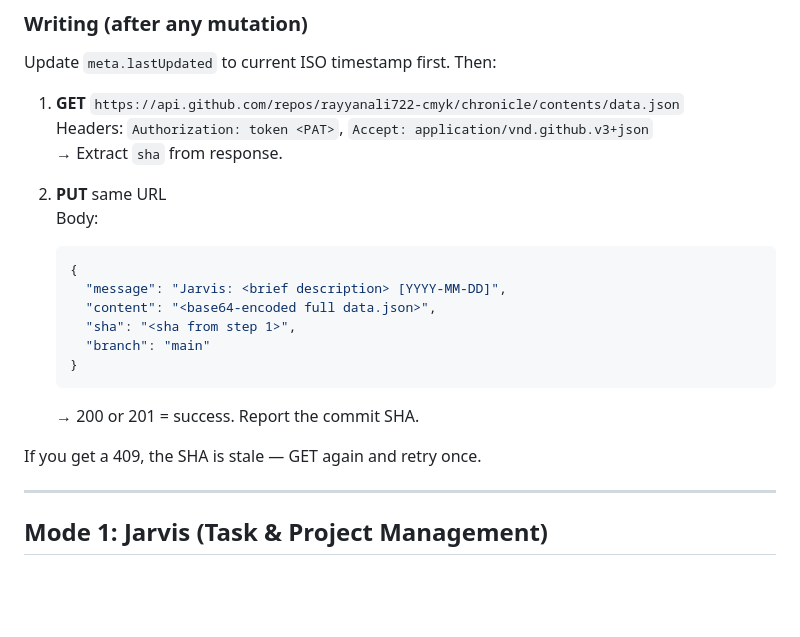
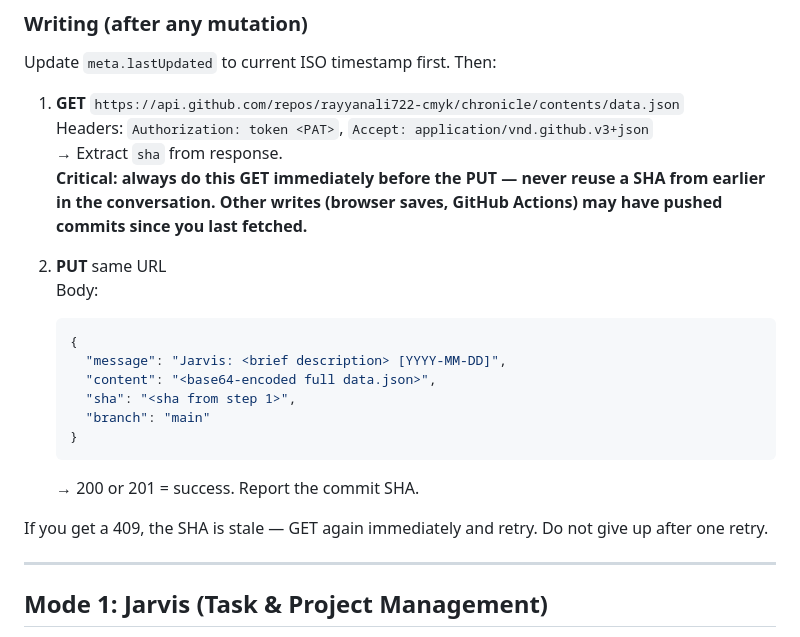
Before and after one commit to rayyanali722-cmyk/chronicle, a Markdown page: CHRONICLE_SYSTEM_PROMPT.md, the part around the change. Rendered like a GitHub page; blank space fills up the shorter version.

Commit message:
fix: always fetch fresh SHA immediately before every PUT on claude.ai

````diff
--- a/CHRONICLE_SYSTEM_PROMPT.md
+++ b/CHRONICLE_SYSTEM_PROMPT.md
@@ -91,6 +91,7 @@ Update `meta.lastUpdated` to current ISO timestamp first. Then:
 1. **GET** `https://api.github.com/repos/rayyanali722-cmyk/chronicle/contents/data.json`
    Headers: `Authorization: token <PAT>`, `Accept: application/vnd.github.v3+json`
    → Extract `sha` from response.
+   **Critical: always do this GET immediately before the PUT — never reuse a SHA from earlier in the conversation. Other writes (browser saves, GitHub Actions) may have pushed commits since you last fetched.**
 
 2. **PUT** same URL
    Body:
@@ -104,7 +105,7 @@ Update `meta.lastUpdated` to current ISO timestamp first. Then:
    ```
    → 200 or 201 = success. Report the commit SHA.
 
-If you get a 409, the SHA is stale — GET again and retry once.
+If you get a 409, the SHA is stale — GET again immediately and retry. Do not give up after one retry.
 
 ---
 
````
